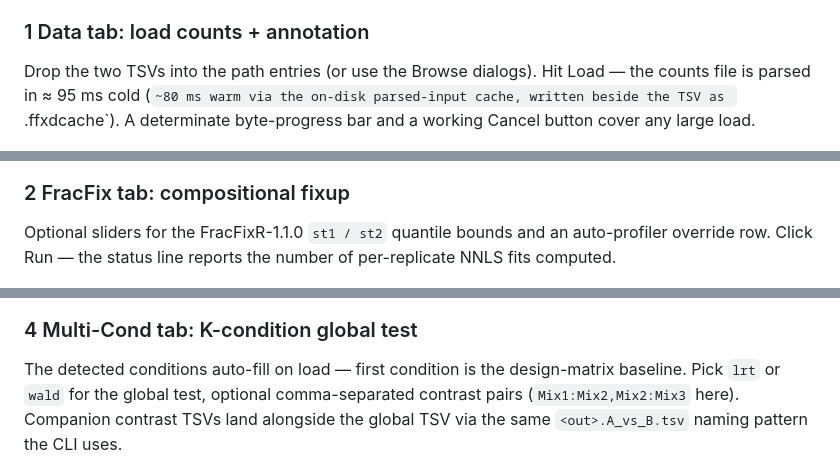
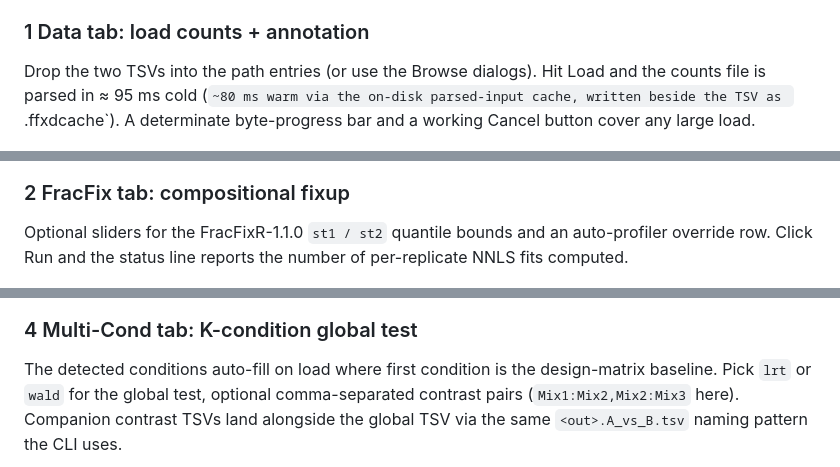
Before and after one commit to Arnaroo/FracFixR, a Markdown page: FracFixD/README.md, 3 parts joined by grey strips. Rendered like a GitHub page.

```diff
--- a/FracFixD/README.md
+++ b/FracFixD/README.md
@@ -35,7 +35,7 @@ Frac2 / Total × 2 reps`, 205 545 transcripts).
 ### 1 Data tab: load counts + annotation
 
 Drop the two TSVs into the path entries (or use the Browse
-dialogs).  Hit Load — the counts file is parsed in ≈ 95 ms cold
+dialogs).  Hit Load and the counts file is parsed in ≈ 95 ms cold
 (`~80 ms warm via the on-disk parsed-input cache, written
 beside the TSV as `<file>.ffxdcache`).  A determinate
 byte-progress bar and a working Cancel button cover any large
@@ -48,7 +48,7 @@ load.
 ### 2 FracFix tab: compositional fixup
 
 Optional sliders for the FracFixR-1.1.0 `st1 / st2` quantile
-bounds and an auto-profiler override row.  Click Run — the
+bounds and an auto-profiler override row.  Click Run and the
 status line reports the number of per-replicate NNLS fits
 computed.
 
@@ -69,7 +69,7 @@ HC3 sandwich, quasi).
 
 ### 4 Multi-Cond tab: K-condition global test
 
-The detected conditions auto-fill on load — first condition is
+The detected conditions auto-fill on load where first condition is
 the design-matrix baseline.  Pick `lrt` or `wald` for the
 global test, optional comma-separated contrast pairs
 (`Mix1:Mix2,Mix2:Mix3` here).  Companion contrast TSVs land
```
